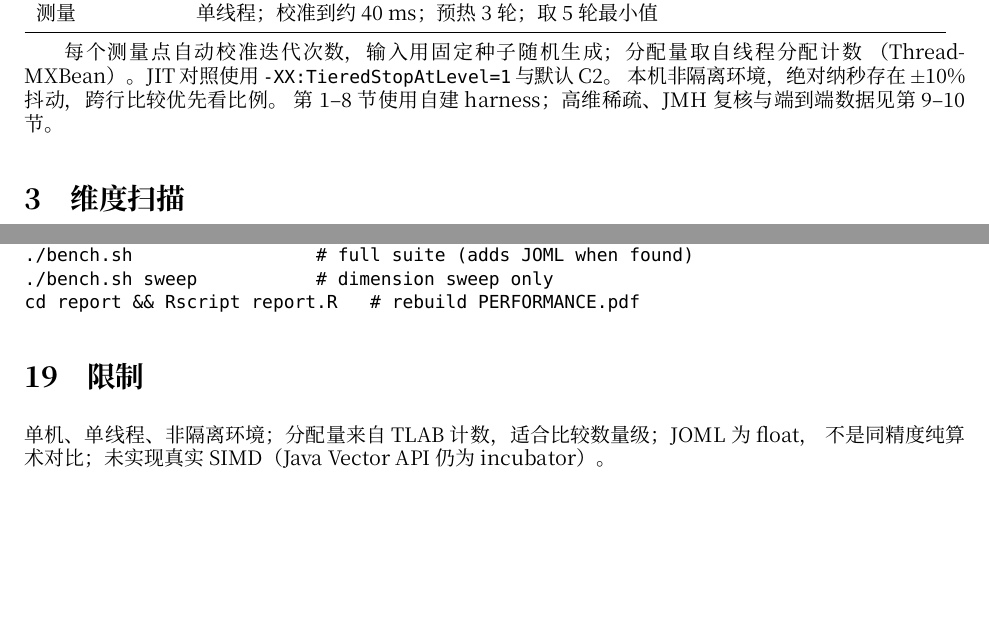
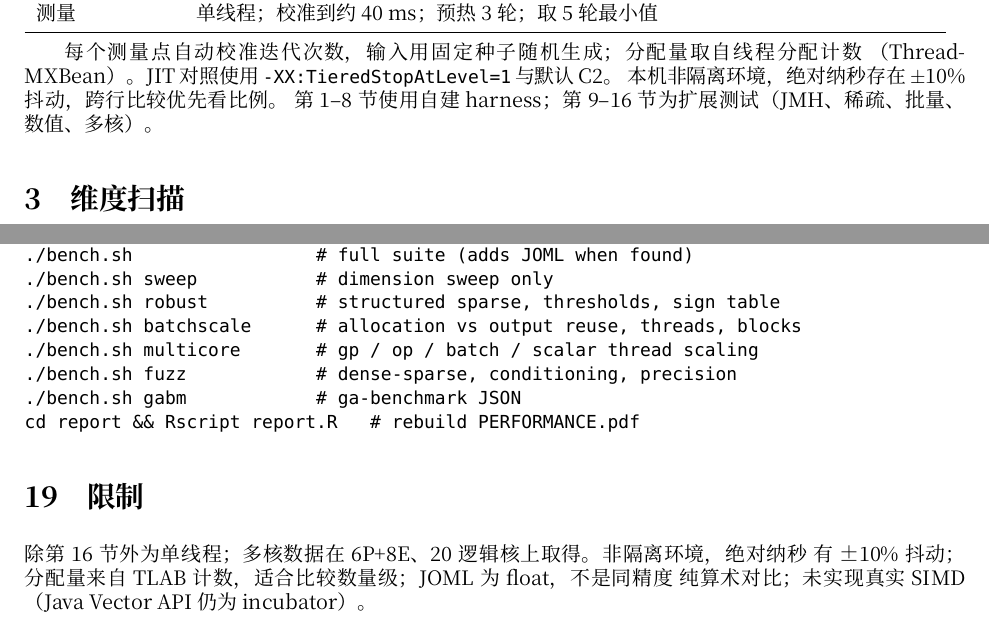
Before and after one commit to GBLMX/versor-java, a LaTeX document (report/template.tex): two parts of pages 1 and 14 of 14, joined at a grey line, cut so that both start at the same text, the shorter picture padded with empty space. The pictures show the PDF file PERFORMANCE.pdf that the author committed with the source.

Commit message:
Refresh reproduction docs for multicore and second-round tests

```diff
--- a/report/template.tex
+++ b/report/template.tex
@@ -46,7 +46,7 @@ JOML & %%JOMLVERSION%% \\
 每个测量点自动校准迭代次数，输入用固定种子随机生成；分配量取自线程分配计数
 （ThreadMXBean）。JIT 对照使用 \texttt{-XX:TieredStopAtLevel=1} 与默认 C2。
 本机非隔离环境，绝对纳秒存在 $\pm$10\% 抖动，跨行比较优先看比例。
-第 1--8 节使用自建 harness；高维稀疏、JMH 复核与端到端数据见第 9--10 节。
+第 1--8 节使用自建 harness；第 9--16 节为扩展测试（JMH、稀疏、批量、数值、多核）。
 
 \section{维度扫描}
 表 1 为稠密输入下各运算的单次耗时。图 1 与图 2 给出几何积的缩放：总时间按 $4^n$
@@ -282,11 +282,17 @@ n=8 为 5.6$\times$，n=3 为 1.6$\times$。几何积仍需访问全部配对，
 cd lib/versor-java
 ./bench.sh                 # full suite (adds JOML when found)
 ./bench.sh sweep           # dimension sweep only
+./bench.sh robust          # structured sparse, thresholds, sign table
+./bench.sh batchscale      # allocation vs output reuse, threads, blocks
+./bench.sh multicore       # gp / op / batch / scalar thread scaling
+./bench.sh fuzz            # dense-sparse, conditioning, precision
+./bench.sh gabm            # ga-benchmark JSON
 cd report && Rscript report.R   # rebuild PERFORMANCE.pdf
 \end{verbatim}
 
 \section{限制}
-单机、单线程、非隔离环境；分配量来自 TLAB 计数，适合比较数量级；JOML 为 float，
-不是同精度纯算术对比；未实现真实 SIMD（Java Vector API 仍为 incubator）。
+除第 16 节外为单线程；多核数据在 6P+8E、20 逻辑核上取得。非隔离环境，绝对纳秒
+有 ±10\% 抖动；分配量来自 TLAB 计数，适合比较数量级；JOML 为 float，不是同精度
+纯算术对比；未实现真实 SIMD（Java Vector API 仍为 incubator）。
 
 \end{document}
```
Also changed, not shown: PERFORMANCE.md (+3 -1 lines), PERFORMANCE.pdf, README.md, report/figures/fig-batch.pdf, report/figures/fig-cond.pdf, report/figures/fig-gp.pdf, report/figures/fig-jit.pdf, report/figures/fig-joml.pdf, report/figures/fig-perpair.pdf, report/figures/fig-reuse.pdf, report/figures/fig-sparse.pdf, report/figures/fig-threshold.pdf, 4 other files.
